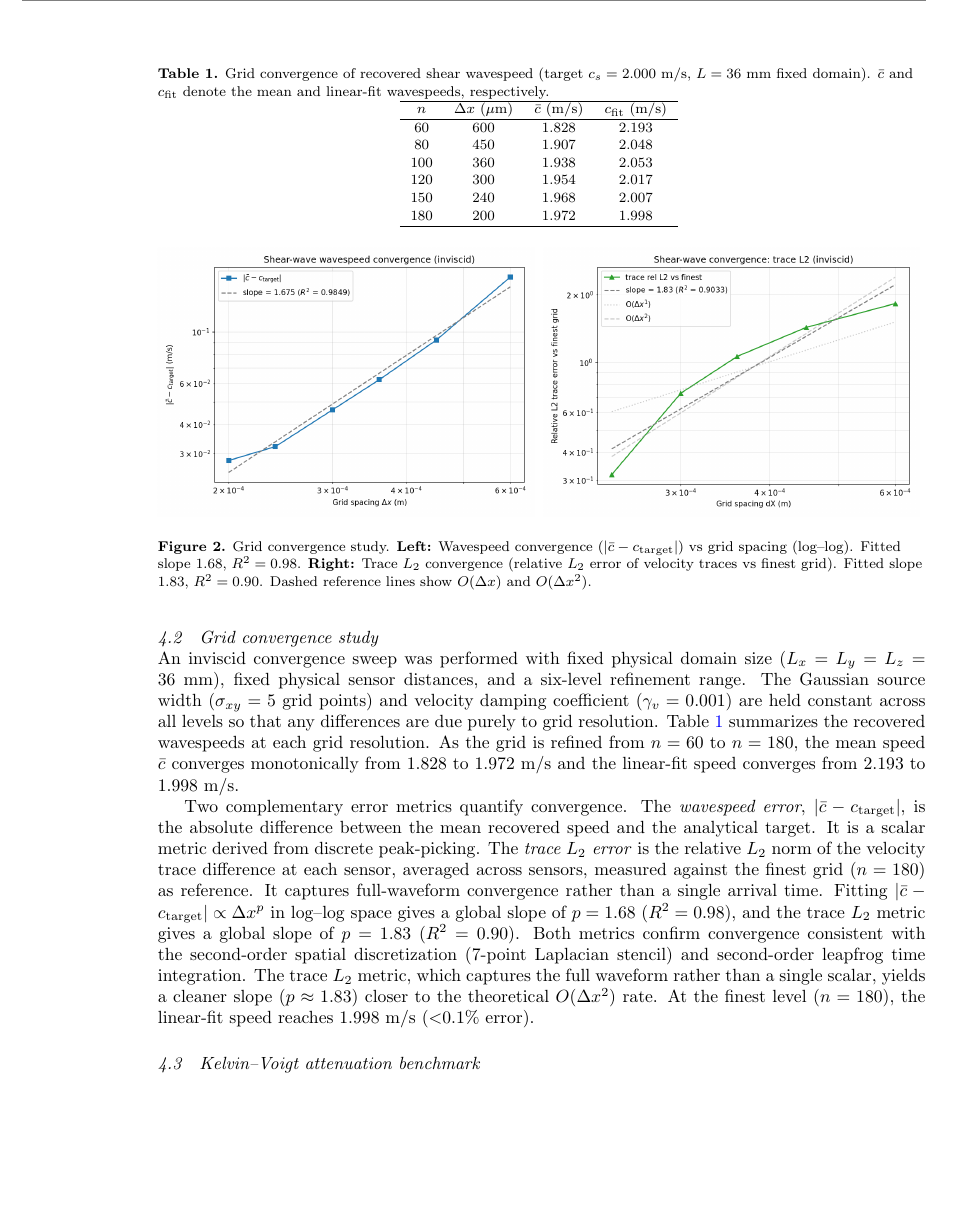
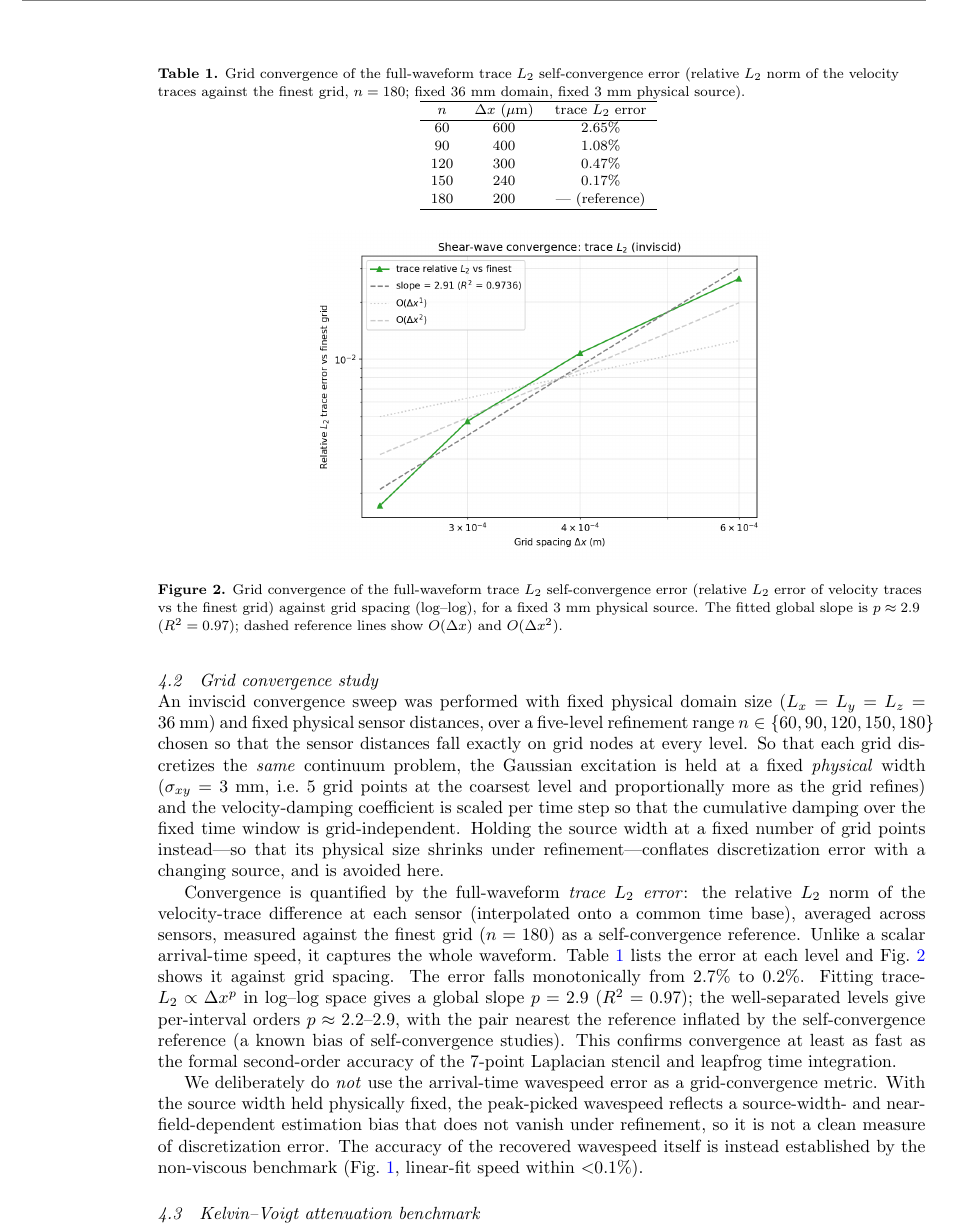
Before and after one commit to pinton-lab/shearwave, a LaTeX paper (paper/shear_fdtd_pmb.tex): part of page 8 of 19, cut at the place of the change, the shorter picture padded with empty space. Compiled offline with pdfLaTeX.

Commit message:
fix(validation): fair grid-convergence study with fixed physical source
The convergence sweep previously fixed the Gaussian source width in GRID
POINTS (5 cells) and the velocity damping per STEP across refinement levels,
so each level simulated a different continuum problem: at n=60 the source was
3 mm wide, at n=180 only 1 mm, with ~3x the peak velocity, and cumulative
damping differing by ~30%. The coarse-grid "relative" trace errors vs the
finest grid exceeded 100% (impossible for pure discretization error), and the
apparent wavespeed-error convergence (slope 1.68) was driven by the shrinking
source, not the solver.

validate_convergence.py gains:
- --sigma-phys: hold the source at a fixed PHYSICAL width (sigma_xy =
  sigma_phys/dX per level)
- --damp-mode constant-total: scale per-step damping so cumulative damping
  over the time window is grid-independent

Rerun on commensurate levels n={60,90,120,150,180} (multiples of 30, so the
fixed physical sensor distances land on grid nodes) with sigma_phys=3mm:
- trace-L2 self-convergence: clean slope p=2.9 (R^2=0.97), errors
  2.65% -> 1.08% -> 0.47% -> 0.17% (was slope 1.83 with >100% errors)
- mean-wavespeed error: flat (slope 0.07) — a source-width estimation bias,
  not a discretization-error metric

Manuscript section 4.2 rewritten accordingly: the trace-L2 figure and table
now show the fair result; the wavespeed-error convergence panel and table are
removed (wavespeed accuracy is established by the separate non-viscous
benchmark, <0.1%); the abstract claim updated. Auxiliary convergence PNGs
regenerated from the fair run. Reproduce with:

  python validation/validate_convergence.py \
      --levels 60,90,120,150,180 --sigma-phys 0.003 --damp-mode constant-total

Co-Authored-By: Claude Opus 4.8 <noreply@anthropic.com>
Claude-Session: https://claude.ai/code/session_01R3eMurRYQsmx58nU2yFwAF

```diff
--- a/paper/shear_fdtd_pmb.tex
+++ b/paper/shear_fdtd_pmb.tex
@@ -657,63 +657,68 @@ this non-viscous benchmark regime.
 \label{sec:convergence}
 
 An inviscid convergence sweep was performed with fixed physical domain size
-($L_x=L_y=L_z=36$~mm), fixed physical sensor distances, and a six-level
-refinement range. The Gaussian source width
-($\sigma_{xy}=5$ grid points) and velocity damping coefficient
-($\gamma_v=0.001$) are held constant across all levels so that any differences
-are due purely to grid resolution. Table~\ref{tab:convergence} summarizes the recovered wavespeeds at each grid
-resolution.  As the grid is refined from $n=60$ to $n=180$, the mean
-speed $\bar{c}$ converges monotonically from 1.828 to 1.972~m/s and the
-linear-fit speed converges from 2.193 to 1.998~m/s.
+($L_x=L_y=L_z=36$~mm) and fixed physical sensor distances, over a five-level
+refinement range $n\in\{60,90,120,150,180\}$ chosen so that the sensor
+distances fall exactly on grid nodes at every level. So that each grid
+discretizes the \emph{same} continuum problem, the Gaussian excitation is held
+at a fixed \emph{physical} width ($\sigma_{xy}=3$~mm, i.e.\ $5$ grid points at
+the coarsest level and proportionally more as the grid refines) and the
+velocity-damping coefficient is scaled per time step so that the cumulative
+damping over the fixed time window is grid-independent. Holding the source width
+at a fixed number of grid points instead---so that its physical size shrinks
+under refinement---conflates discretization error with a changing source, and is
+avoided here.
+
+Convergence is quantified by the full-waveform \emph{trace $L_2$ error}: the
+relative $L_2$ norm of the velocity-trace difference at each sensor
+(interpolated onto a common time base), averaged across sensors, measured
+against the finest grid ($n=180$) as a self-convergence reference. Unlike a
+scalar arrival-time speed, it captures the whole waveform.
+Table~\ref{tab:convergence} lists the error at each level and
+Fig.~\ref{fig:convergence} shows it against grid spacing. The error falls
+monotonically from $2.7\%$ to $0.2\%$. Fitting
+trace-$L_2 \propto \Delta x^p$ in log--log space gives a global slope
+$p=2.9$ ($R^2=0.97$); the well-separated levels give per-interval orders
+$p\approx2.2$--$2.9$, with the pair nearest the reference inflated by the
+self-convergence reference (a known bias of self-convergence studies). This
+confirms convergence at least as fast as the formal second-order accuracy of the
+7-point Laplacian stencil and leapfrog time integration.
 
 \begin{table}
-\caption{Grid convergence of recovered shear wavespeed (target $c_s = 2.000$~m/s,
-  $L = 36$~mm fixed domain).  $\bar{c}$ and $c_{\mathrm{fit}}$ denote the
-  mean and linear-fit wavespeeds, respectively.}
+\caption{Grid convergence of the full-waveform trace $L_2$ self-convergence
+  error (relative $L_2$ norm of the velocity traces against the finest grid,
+  $n=180$; fixed $36$~mm domain, fixed $3$~mm physical source).}
 \centering
-\begin{tabular}{c c c c}
+\begin{tabular}{c c c}
 \hline
-$n$ & $\Delta x$ ($\mu$m) & $\bar{c}$ (m/s) & $c_{\mathrm{fit}}$ (m/s) \\
+$n$ & $\Delta x$ ($\mu$m) & trace $L_2$ error \\
 \hline
-60  & 600 & 1.828 & 2.193 \\
-80  & 450 & 1.907 & 2.048 \\
-100 & 360 & 1.938 & 2.053 \\
-120 & 300 & 1.954 & 2.017 \\
-150 & 240 & 1.968 & 2.007 \\
-180 & 200 & 1.972 & 1.998 \\
+60  & 600 & 2.65\% \\
+90  & 400 & 1.08\% \\
+120 & 300 & 0.47\% \\
+150 & 240 & 0.17\% \\
+180 & 200 & --- (reference) \\
 \hline
 \end{tabular}
 \label{tab:convergence}
 \end{table}
 
-Two complementary error metrics quantify convergence.  The \emph{wavespeed
-error}, $|\bar{c}-c_{\mathrm{target}}|$, is the absolute difference
-between the mean recovered speed and the analytical
-target. It is a scalar metric derived from discrete peak-picking.  The
-\emph{trace $L_2$ error} is the relative $L_2$ norm of the velocity trace
-difference at each sensor, averaged across sensors, measured against the
-finest grid ($n=180$) as reference. It captures full-waveform convergence rather
-than a single arrival time. Fitting $|\bar{c}-c_{\mathrm{target}}| \propto \Delta x^p$ in log--log space
-gives a global slope of $p=1.68$ ($R^2=0.98$), and the trace $L_2$ metric gives a
-global slope of $p=1.83$ ($R^2=0.90$).
-Both metrics confirm convergence consistent with the second-order spatial
-discretization (7-point Laplacian stencil) and second-order leapfrog time
-integration. The trace $L_2$ metric, which captures the full waveform rather
-than a single scalar, yields a cleaner slope ($p\approx1.83$) closer to the
-theoretical $O(\Delta x^2)$ rate. At the finest level ($n=180$), the
-linear-fit speed reaches 1.998~m/s ($<$0.1\% error).
+We deliberately do \emph{not} use the arrival-time wavespeed error as a
+grid-convergence metric. With the source width held physically fixed, the
+peak-picked wavespeed reflects a source-width- and near-field-dependent
+estimation bias that does not vanish under refinement, so it is not a clean
+measure of discretization error. The accuracy of the recovered wavespeed itself
+is instead established by the non-viscous benchmark
+(Fig.~\ref{fig:nonvisc_validation}, linear-fit speed within $<$0.1\%).
 
 
 \begin{figure}
 \centering
-\includegraphics[width=0.49\textwidth]{convergence_mean_error_only.png}%
-\hfill
-\includegraphics[width=0.49\textwidth]{convergence_trace_l2.png}
-\caption{Grid convergence study. \textbf{Left:} Wavespeed convergence
-($|\bar{c} - c_{\mathrm{target}}|$) vs grid spacing (log--log).
-Fitted slope 1.68, $R^2=0.98$. \textbf{Right:} Trace $L_2$ convergence
-(relative $L_2$ error of velocity traces vs finest grid). Fitted slope 1.83,
-$R^2=0.90$. Dashed reference lines show $O(\Delta x)$ and
+\includegraphics[width=0.6\textwidth]{convergence_trace_l2.png}
+\caption{Grid convergence of the full-waveform trace $L_2$ self-convergence
+error (relative $L_2$ error of velocity traces vs the finest grid) against grid
+spacing (log--log), for a fixed $3$~mm physical source. The fitted global slope
+is $p\approx2.9$ ($R^2=0.97$); dashed reference lines show $O(\Delta x)$ and
 $O(\Delta x^2)$.}
 \label{fig:convergence}
 \end{figure}
```
Also changed, not shown: paper/figures/convergence_errors.png, paper/figures/convergence_mean_error_only.png, paper/figures/convergence_trace_l2.png, paper/shear_fdtd_pmb.tex (2 more changed lines), 1 other file.
